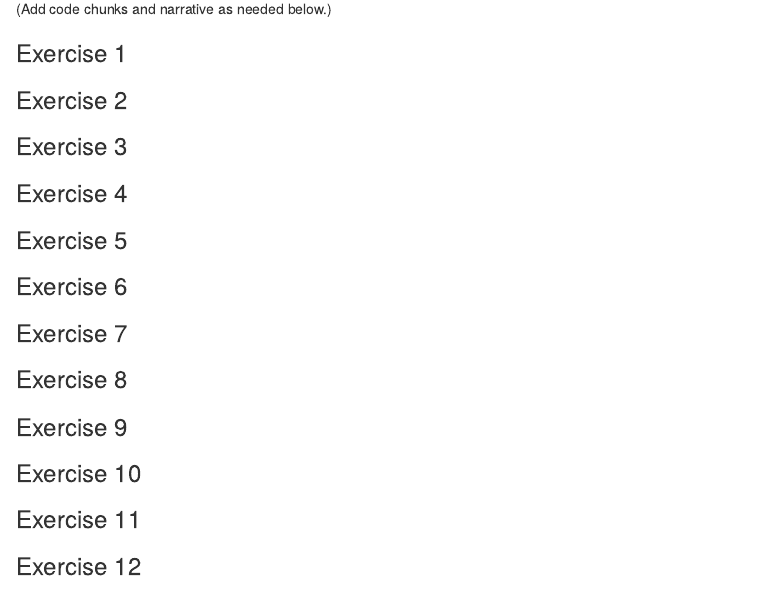
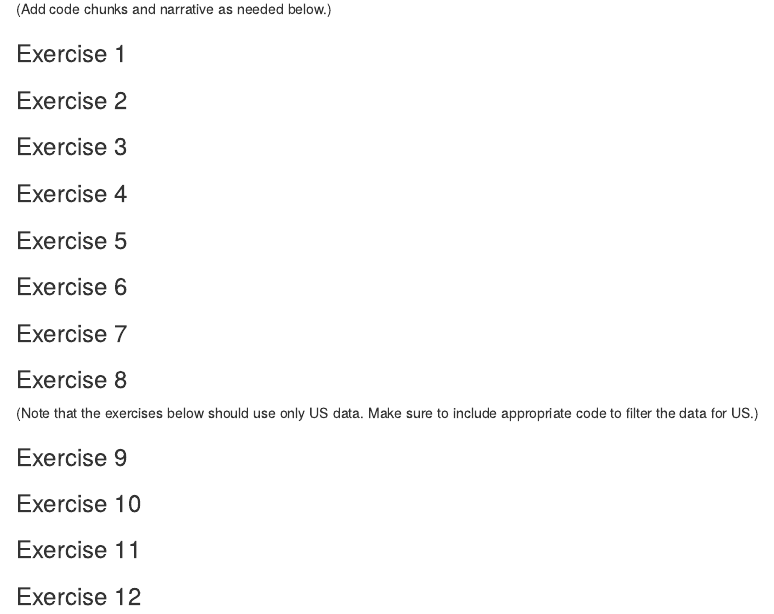
Before and after one commit to Sta199-S18/lab-03-data-viz-space-time, an R Markdown document (lab-03-data-viz-space-time.Rmd): the page in a window 1100 px wide, from 370 px down. The pictures show the output file lab-03-data-viz-space-time.html that the author committed with the source, opened offline.

Commit message:
Add note on US data to make sure students don't miss it

```diff
--- a/lab-03-data-viz-space-time.Rmd
+++ b/lab-03-data-viz-space-time.Rmd
@@ -40,6 +40,8 @@ states <- read_csv("data/states.csv")
 
 ### Exercise 8
 
+(Note that the exercises below should use only US data. Make sure to include appropriate code to filter the data for US.)
+
 ### Exercise 9
 
 ### Exercise 10
```
Also changed, not shown: lab-03-data-viz-space-time.html, lab-03-data-viz-space-time.md.
